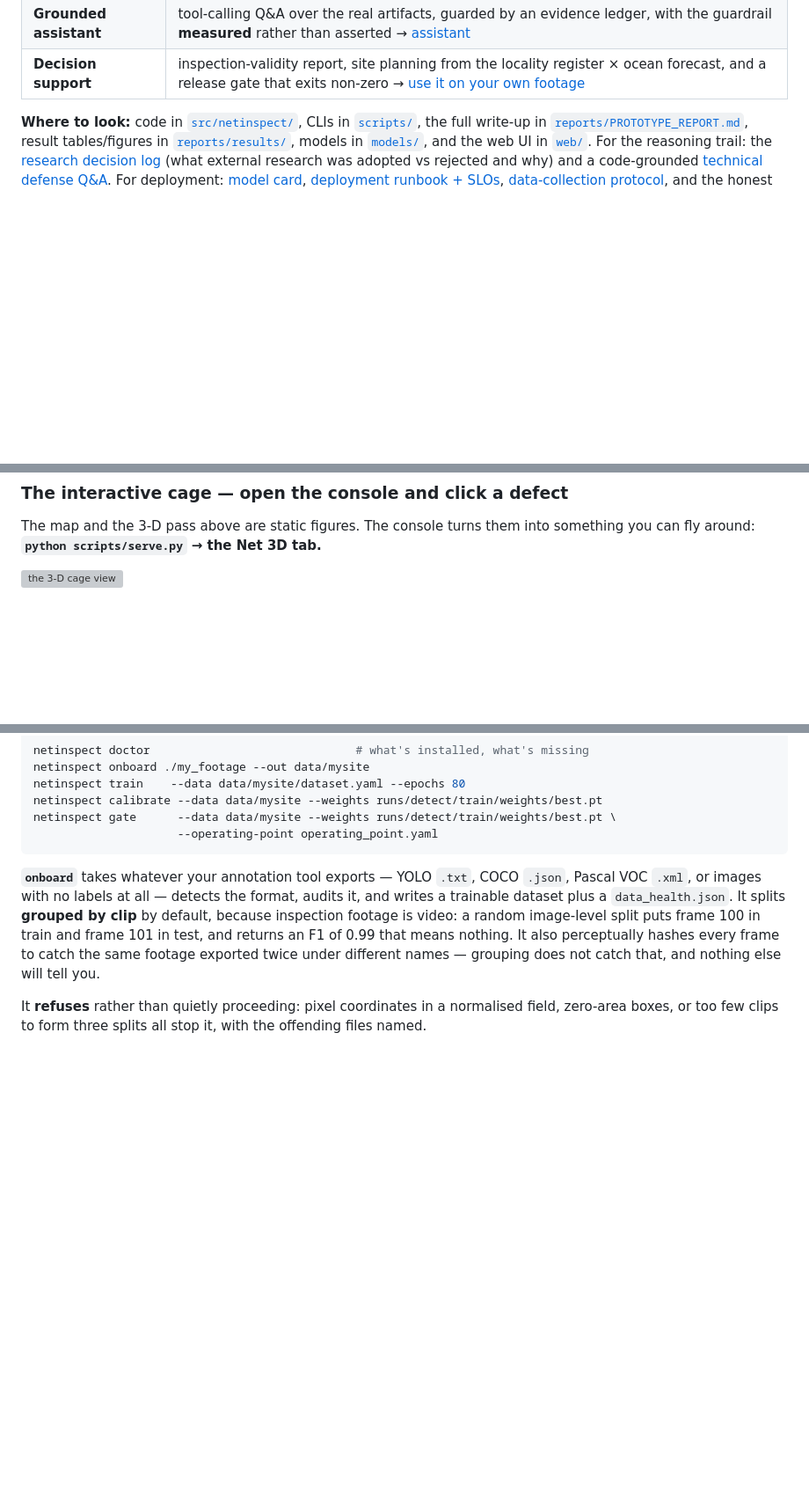
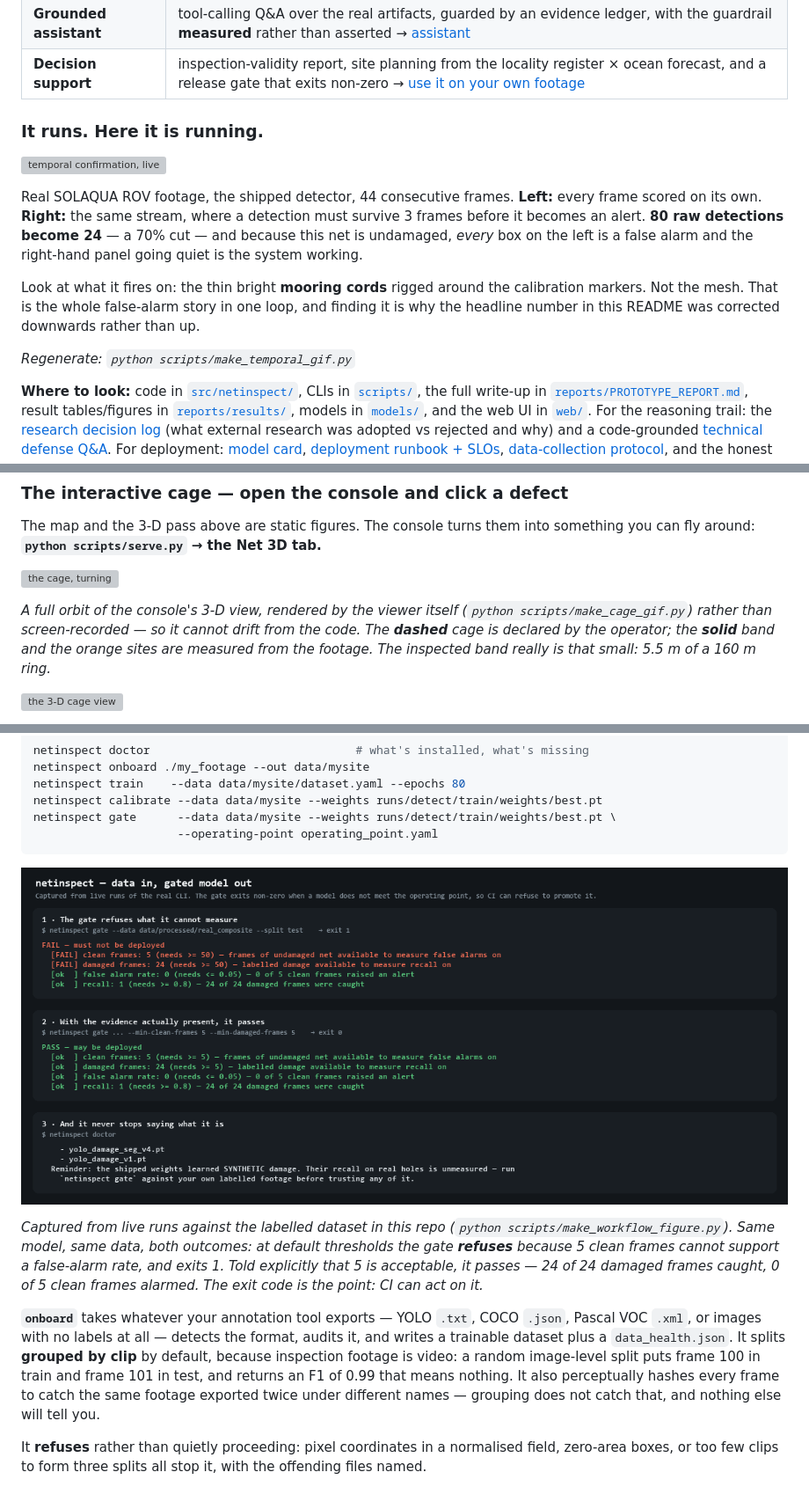
Before and after one commit to Chrislysen/net-inspection-cv, a Markdown page: README.md, 3 parts joined by grey strips. Shown at 88% size. Drawn GitHub-style; pictures changed too: docs/images/workflow_cli.png (added); blank space fills up the shorter version; grey boxes are pictures that could not be loaded.

````diff
--- a/README.md
+++ b/README.md
@@ -77,6 +77,23 @@ largest, and the rest is easy to miss in a README this long:
 | **Sensor & telemetry** | 13 ROV streams from ROS bags joined to frames on the bag clock, sensor-suite drift normalised, DuckDB layer over every artifact → [beyond vision](#at-a-glance) |
 | **Grounded assistant** | tool-calling Q&A over the real artifacts, guarded by an evidence ledger, with the guardrail **measured** rather than asserted → [assistant](#grounded-assistant--and-measuring-whether-the-guardrail-holds) |
 | **Decision support** | inspection-validity report, site planning from the locality register × ocean forecast, and a release gate that exits non-zero → [use it on your own footage](#use-it-on-your-own-footage) |
+
+### It runs. Here it is running.
+
+![temporal confirmation, live](docs/images/temporal_confirmation.gif)
+
+Real SOLAQUA ROV footage, the shipped detector, 44 consecutive frames. **Left:**
+every frame scored on its own. **Right:** the same stream, where a detection must
+survive 3 frames before it becomes an alert. **80 raw detections become 24** — a
+70% cut — and because this net is undamaged, *every* box on the left is a false
+alarm and the right-hand panel going quiet is the system working.
+
+Look at what it fires on: the thin bright **mooring cords** rigged around the
+calibration markers. Not the mesh. That is the whole false-alarm story in one
+loop, and finding it is why the headline number in this README was corrected
+downwards rather than up.
+
+*Regenerate: `python scripts/make_temporal_gif.py`*
 
 **Where to look:** code in [`src/netinspect/`](src/netinspect/), CLIs in
 [`scripts/`](scripts/), the full write-up in
@@ -282,6 +299,14 @@ when an anchor exists.
 
 The map and the 3-D pass above are static figures. The console turns them into
 something you can fly around: **`python scripts/serve.py` → the Net 3D tab.**
+
+![the cage, turning](docs/images/cage_orbit.gif)
+
+*A full orbit of the console's 3-D view, rendered by the viewer itself
+(`python scripts/make_cage_gif.py`) rather than screen-recorded — so it cannot
+drift from the code. The **dashed** cage is declared by the operator; the
+**solid** band and the orange sites are measured from the footage. The inspected
+band really is that small: 5.5 m of a 160 m ring.*
 
 ![the 3-D cage view](docs/images/net3d_console.svg)
 
@@ -769,6 +797,15 @@ netinspect calibrate --data data/mysite --weights runs/detect/train/weights/best
 netinspect gate      --data data/mysite --weights runs/detect/train/weights/best.pt \
                      --operating-point operating_point.yaml
 ```
+
+![the release gate, run for real](docs/images/workflow_cli.png)
+
+*Captured from live runs against the labelled dataset in this repo
+(`python scripts/make_workflow_figure.py`). Same model, same data, both
+outcomes: at default thresholds the gate **refuses** because 5 clean frames
+cannot support a false-alarm rate, and exits 1. Told explicitly that 5 is
+acceptable, it passes — 24 of 24 damaged frames caught, 0 of 5 clean frames
+alarmed. The exit code is the point: CI can act on it.*
 
 **`onboard`** takes whatever your annotation tool exports — YOLO `.txt`, COCO
 `.json`, Pascal VOC `.xml`, or images with no labels at all — detects the format,
````
Also changed, not shown: other parts of README.md (+3 -0 lines), 6 other files.
